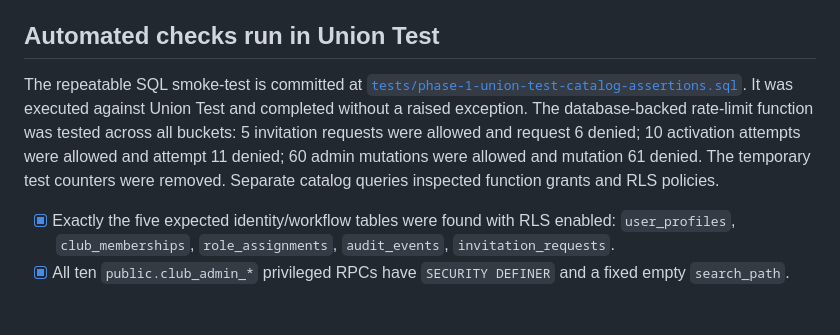
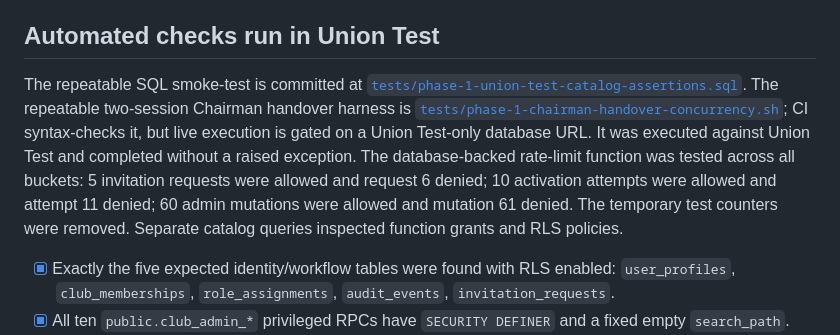
Before and after one commit to jacqmurithi-ux/timau-union-fc, a Markdown page: docs/PHASE-1-AUTOMATED-VERIFICATION-2026-10-19.md, the part around the change. GitHub-like rendering; blank space fills up the shorter version.

Commit message:
docs: document concurrency harness and inconclusive live probe

```diff
--- a/docs/PHASE-1-AUTOMATED-VERIFICATION-2026-10-19.md
+++ b/docs/PHASE-1-AUTOMATED-VERIFICATION-2026-10-19.md
@@ -4,7 +4,7 @@ Status: **Partial verification passed; release blocked.** All live database chec
 
 ## Automated checks run in Union Test
 
-The repeatable SQL smoke-test is committed at [`tests/phase-1-union-test-catalog-assertions.sql`](../tests/phase-1-union-test-catalog-assertions.sql). It was executed against Union Test and completed without a raised exception. The database-backed rate-limit function was tested across all buckets: 5 invitation requests were allowed and request 6 denied; 10 activation attempts were allowed and attempt 11 denied; 60 admin mutations were allowed and mutation 61 denied. The temporary test counters were removed. Separate catalog queries inspected function grants and RLS policies.
+The repeatable SQL smoke-test is committed at [`tests/phase-1-union-test-catalog-assertions.sql`](../tests/phase-1-union-test-catalog-assertions.sql). The repeatable two-session Chairman handover harness is [`tests/phase-1-chairman-handover-concurrency.sh`](../tests/phase-1-chairman-handover-concurrency.sh); CI syntax-checks it, but live execution is gated on a Union Test-only database URL. It was executed against Union Test and completed without a raised exception. The database-backed rate-limit function was tested across all buckets: 5 invitation requests were allowed and request 6 denied; 10 activation attempts were allowed and attempt 11 denied; 60 admin mutations were allowed and mutation 61 denied. The temporary test counters were removed. Separate catalog queries inspected function grants and RLS policies.
 
 - [x] Exactly the five expected identity/workflow tables were found with RLS enabled: `user_profiles`, `club_memberships`, `role_assignments`, `audit_events`, `invitation_requests`.
 - [x] All ten `public.club_admin_*` privileged RPCs have `SECURITY DEFINER` and a fixed empty `search_path`.
```
